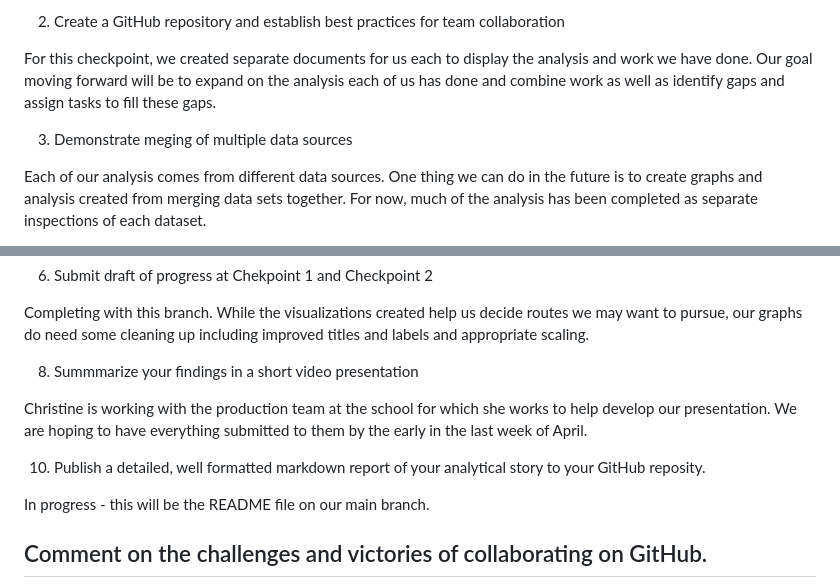
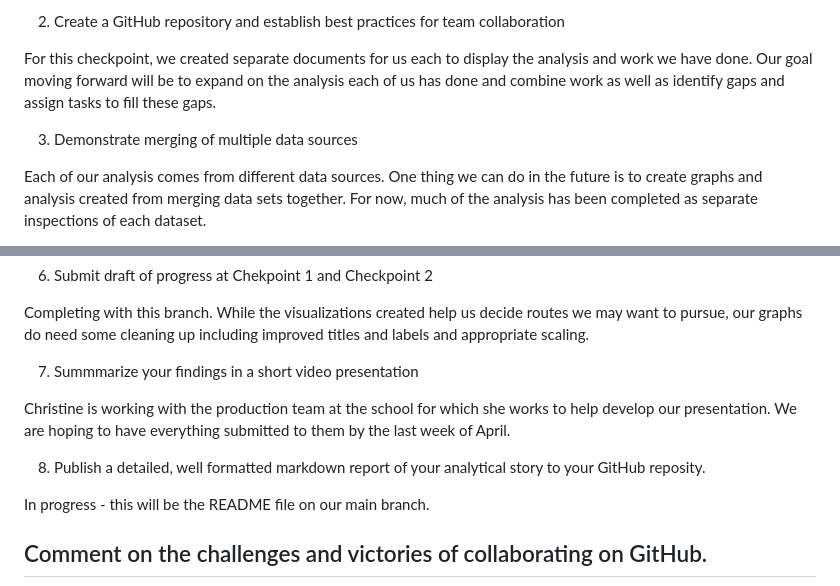
Before and after one commit to allennrbc/Software-Tools-Spring-2024, a Markdown page: README.md, 2 parts joined by grey strips. GitHub-like rendering.

Commit message:
Update README.md
Corrected TYPOS and enumeration of the eight major tasks.

```diff
--- a/README.md
+++ b/README.md
@@ -9,7 +9,7 @@ Please see the file titled "Christine's Analysis.md" on information on our resea
 
 For this checkpoint, we created separate documents for us each to display the analysis and work we have done. Our goal moving forward will be to expand on the analysis each of us has done and combine work as well as identify gaps and assign tasks to fill these gaps.
 
-3. Demonstrate meging of multiple data sources
+3. Demonstrate merging of multiple data sources
 
 Each of our analysis comes from different data sources. One thing we can do in the future is to create graphs and analysis created from merging data sets together. For now, much of the analysis has been completed as separate inspections of each dataset.
 
@@ -25,11 +25,11 @@ While some KPIs have been identified in our individual analysis, there is room f
 
 Completing with this branch. While the visualizations created help us decide routes we may want to pursue, our graphs do need some cleaning up including improved titles and labels and appropriate scaling.
 
-8. Summmarize your findings in a short video presentation
+7. Summmarize your findings in a short video presentation
 
-Christine is working with the production team at the school for which she works to help develop our presentation. We are hoping to have everything submitted to them by the early in the last week of April.
+Christine is working with the production team at the school for which she works to help develop our presentation. We are hoping to have everything submitted to them by the last week of April.
 
-10. Publish a detailed, well formatted markdown report of your analytical story to your GitHub reposity.
+8. Publish a detailed, well formatted markdown report of your analytical story to your GitHub reposity.
 
 In progress - this will be the README file on our main branch.
 
```
